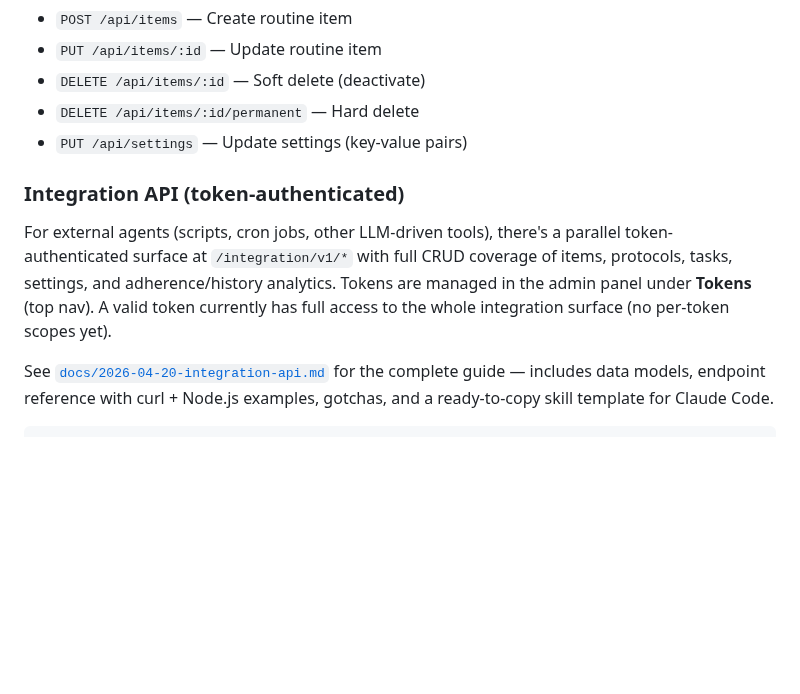
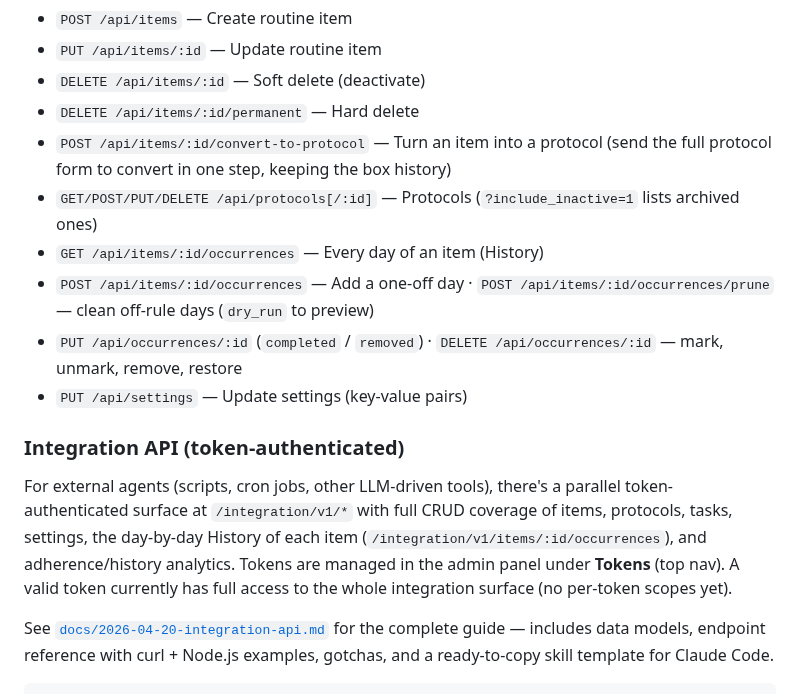
Before and after one commit to pedroberaldo87/daily-screen, a Markdown page: README.md, the part around one of its changes. Rendered like a GitHub page; blank space fills up the shorter version.

```diff
--- a/README.md
+++ b/README.md
@@ -203,11 +218,16 @@ All endpoints are prefixed with `/api`.
 - `PUT /api/items/:id` — Update routine item
 - `DELETE /api/items/:id` — Soft delete (deactivate)
 - `DELETE /api/items/:id/permanent` — Hard delete
+- `POST /api/items/:id/convert-to-protocol` — Turn an item into a protocol (send the full protocol form to convert in one step, keeping the box history)
+- `GET/POST/PUT/DELETE /api/protocols[/:id]` — Protocols (`?include_inactive=1` lists archived ones)
+- `GET /api/items/:id/occurrences` — Every day of an item (History)
+- `POST /api/items/:id/occurrences` — Add a one-off day · `POST /api/items/:id/occurrences/prune` — clean off-rule days (`dry_run` to preview)
+- `PUT /api/occurrences/:id` (`completed` / `removed`) · `DELETE /api/occurrences/:id` — mark, unmark, remove, restore
 - `PUT /api/settings` — Update settings (key-value pairs)
 
 ### Integration API (token-authenticated)
 
-For external agents (scripts, cron jobs, other LLM-driven tools), there's a parallel token-authenticated surface at `/integration/v1/*` with full CRUD coverage of items, protocols, tasks, settings, and adherence/history analytics. Tokens are managed in the admin panel under **Tokens** (top nav). A valid token currently has full access to the whole integration surface (no per-token scopes yet).
+For external agents (scripts, cron jobs, other LLM-driven tools), there's a parallel token-authenticated surface at `/integration/v1/*` with full CRUD coverage of items, protocols, tasks, settings, the day-by-day History of each item (`/integration/v1/items/:id/occurrences`), and adherence/history analytics. Tokens are managed in the admin panel under **Tokens** (top nav). A valid token currently has full access to the whole integration surface (no per-token scopes yet).
 
 See [`docs/2026-04-20-integration-api.md`](docs/2026-04-20-integration-api.md) for the complete guide — includes data models, endpoint reference with curl + Node.js examples, gotchas, and a ready-to-copy skill template for Claude Code.
 
```
Also changed, not shown: other parts of README.md (+32 -17 lines), docs/screenshots/admin.png, docs/screenshots/edit-item.png, docs/screenshots/history.png (added).
